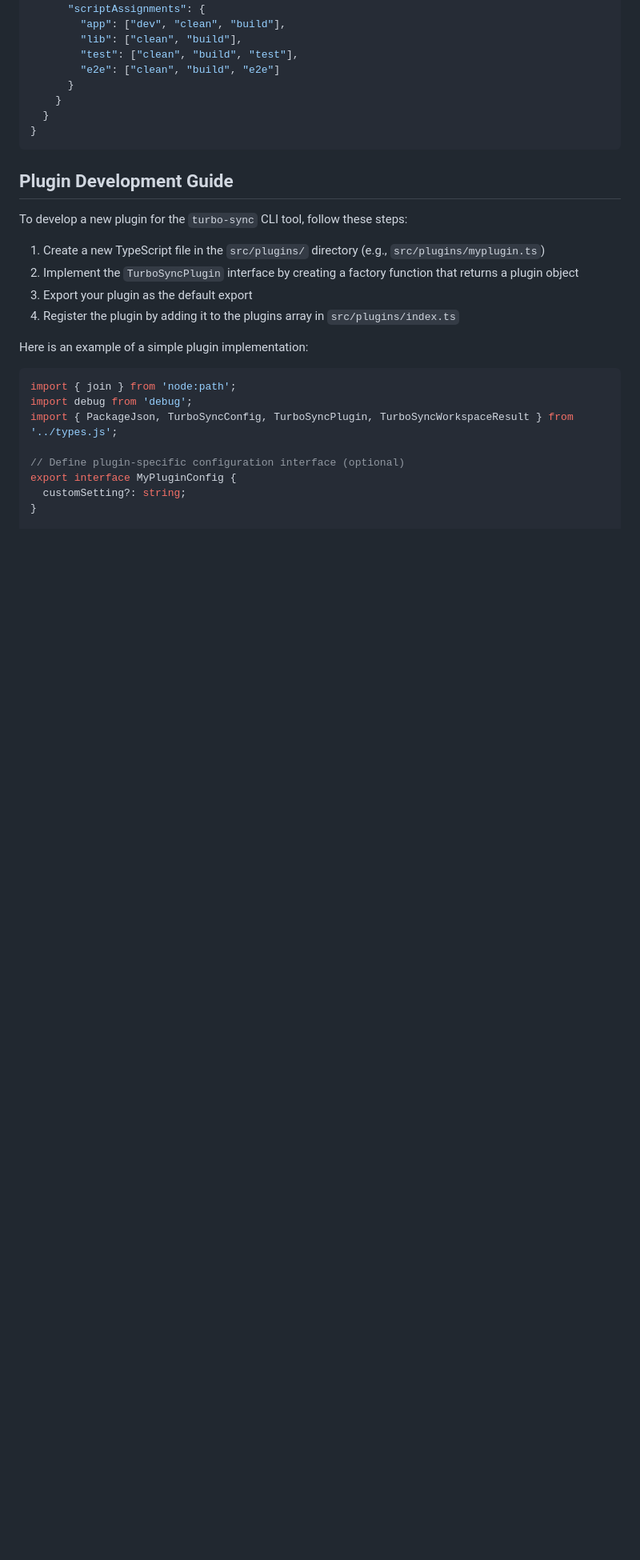
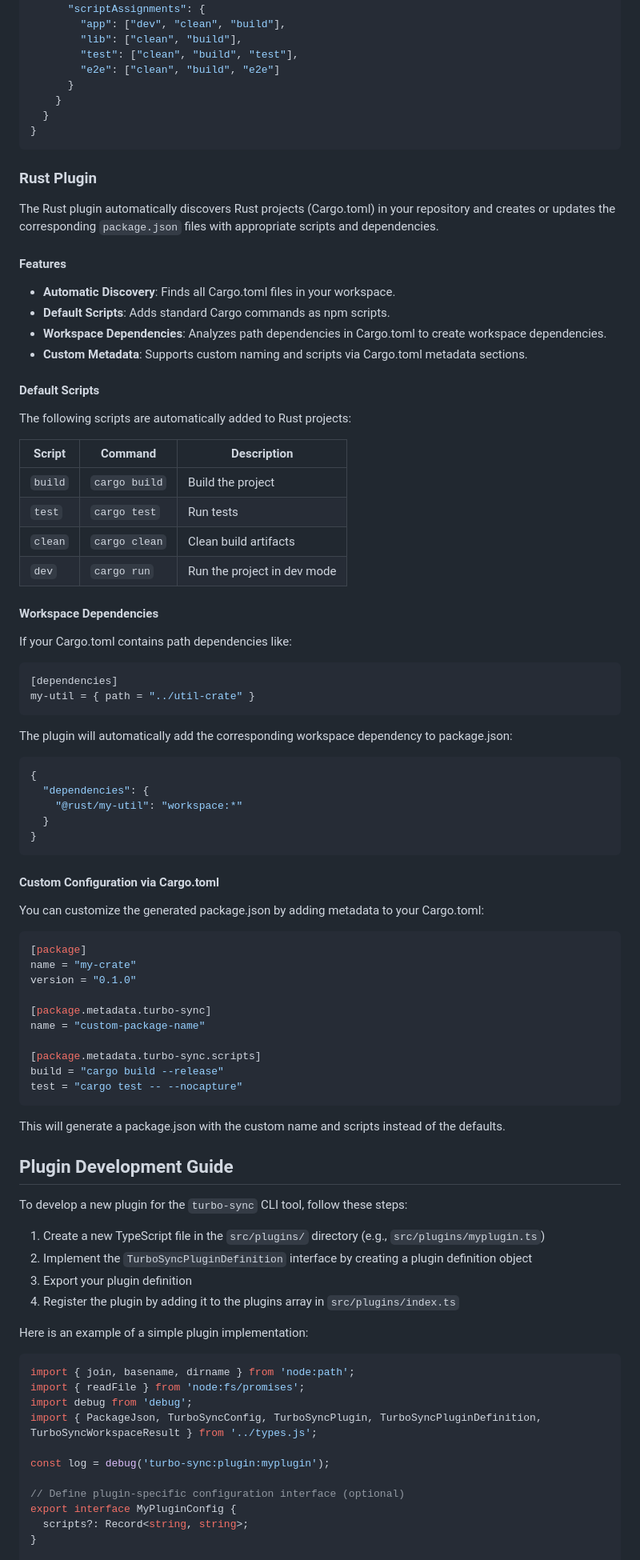
Before and after one commit to jimbuck/turbo-sync, a Markdown page: README.md, the part around one of its changes. Shown at 80% size. Rendered like a GitHub page; blank space fills up the shorter version.

Commit message:
feat: update README to reflect Rust support and enhance plugin documentation

````diff
--- a/README.md
+++ b/README.md
@@ -139,25 +185,88 @@ You can override the default scripts and script assignments in the `turbo-sync.d
 }
 ```
 
+### Rust Plugin
+
+The Rust plugin automatically discovers Rust projects (Cargo.toml) in your repository and creates or updates the corresponding `package.json` files with appropriate scripts and dependencies.
+
+#### Features
+
+- **Automatic Discovery**: Finds all Cargo.toml files in your workspace.
+- **Default Scripts**: Adds standard Cargo commands as npm scripts.
+- **Workspace Dependencies**: Analyzes path dependencies in Cargo.toml to create workspace dependencies.
+- **Custom Metadata**: Supports custom naming and scripts via Cargo.toml metadata sections.
+
+#### Default Scripts
+
+The following scripts are automatically added to Rust projects:
+
+| Script  | Command         | Description                    |
+| ------- | --------------- | ------------------------------ |
+| `build` | `cargo build`   | Build the project              |
+| `test`  | `cargo test`    | Run tests                      |
+| `clean` | `cargo clean`   | Clean build artifacts          |
+| `dev`   | `cargo run`     | Run the project in dev mode    |
+
+#### Workspace Dependencies
+
+If your Cargo.toml contains path dependencies like:
+
+```toml
+[dependencies]
+my-util = { path = "../util-crate" }
+```
+
+The plugin will automatically add the corresponding workspace dependency to package.json:
+
+```json
+{
+  "dependencies": {
+    "@rust/my-util": "workspace:*"
+  }
+}
+```
+
+#### Custom Configuration via Cargo.toml
+
+You can customize the generated package.json by adding metadata to your Cargo.toml:
+
+```toml
+[package]
+name = "my-crate"
+version = "0.1.0"
+
+[package.metadata.turbo-sync]
+name = "custom-package-name"
+
+[package.metadata.turbo-sync.scripts]
+build = "cargo build --release"
+test = "cargo test -- --nocapture"
+```
+
+This will generate a package.json with the custom name and scripts instead of the defaults.
+
 ## Plugin Development Guide
 
 To develop a new plugin for the `turbo-sync` CLI tool, follow these steps:
 
 1. Create a new TypeScript file in the `src/plugins/` directory (e.g., `src/plugins/myplugin.ts`)
-2. Implement the `TurboSyncPlugin` interface by creating a factory function that returns a plugin object
-3. Export your plugin as the default export
+2. Implement the `TurboSyncPluginDefinition` interface by creating a plugin definition object
+3. Export your plugin definition
 4. Register the plugin by adding it to the plugins array in `src/plugins/index.ts`
 
 Here is an example of a simple plugin implementation:
 
 ```typescript
-import { join } from 'node:path';
+import { join, basename, dirname } from 'node:path';
+import { readFile } from 'node:fs/promises';
 import debug from 'debug';
-import { PackageJson, TurboSyncConfig, TurboSyncPlugin, TurboSyncWorkspaceResult } from '../types.js';
+import { PackageJson, TurboSyncConfig, TurboSyncPlugin, TurboSyncPluginDefinition, TurboSyncWorkspaceResult } from '../types.js';
+
+const log = debug('turbo-sync:plugin:myplugin');
 
 // Define plugin-specific configuration interface (optional)
 export interface MyPluginConfig {
-  customSetting?: string;
+  scripts?: Record<string, string>;
 }
 
 // Define plugin-specific workspace result interface (optional)
````
Also changed, not shown: other parts of README.md (+96 -44 lines).
